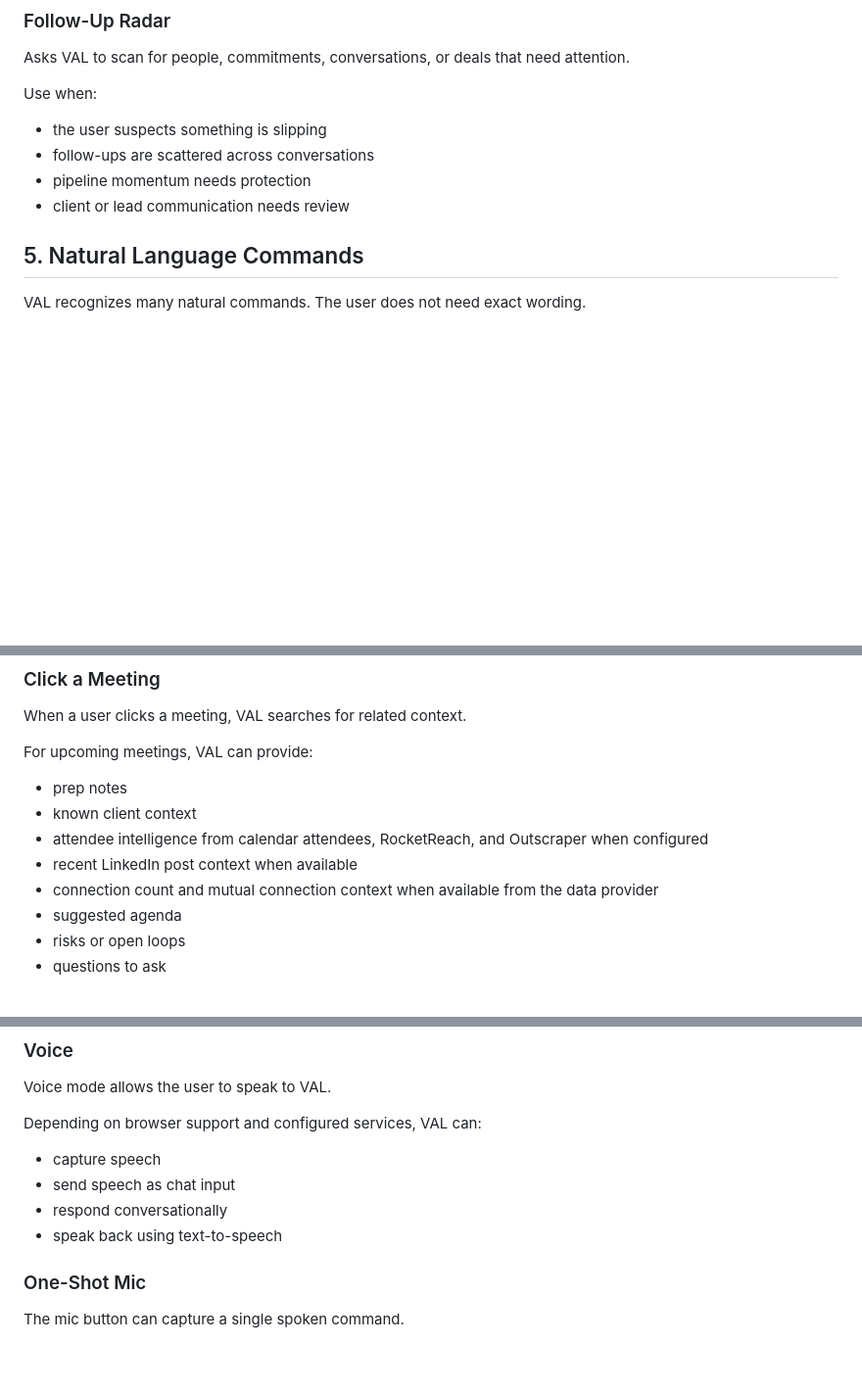
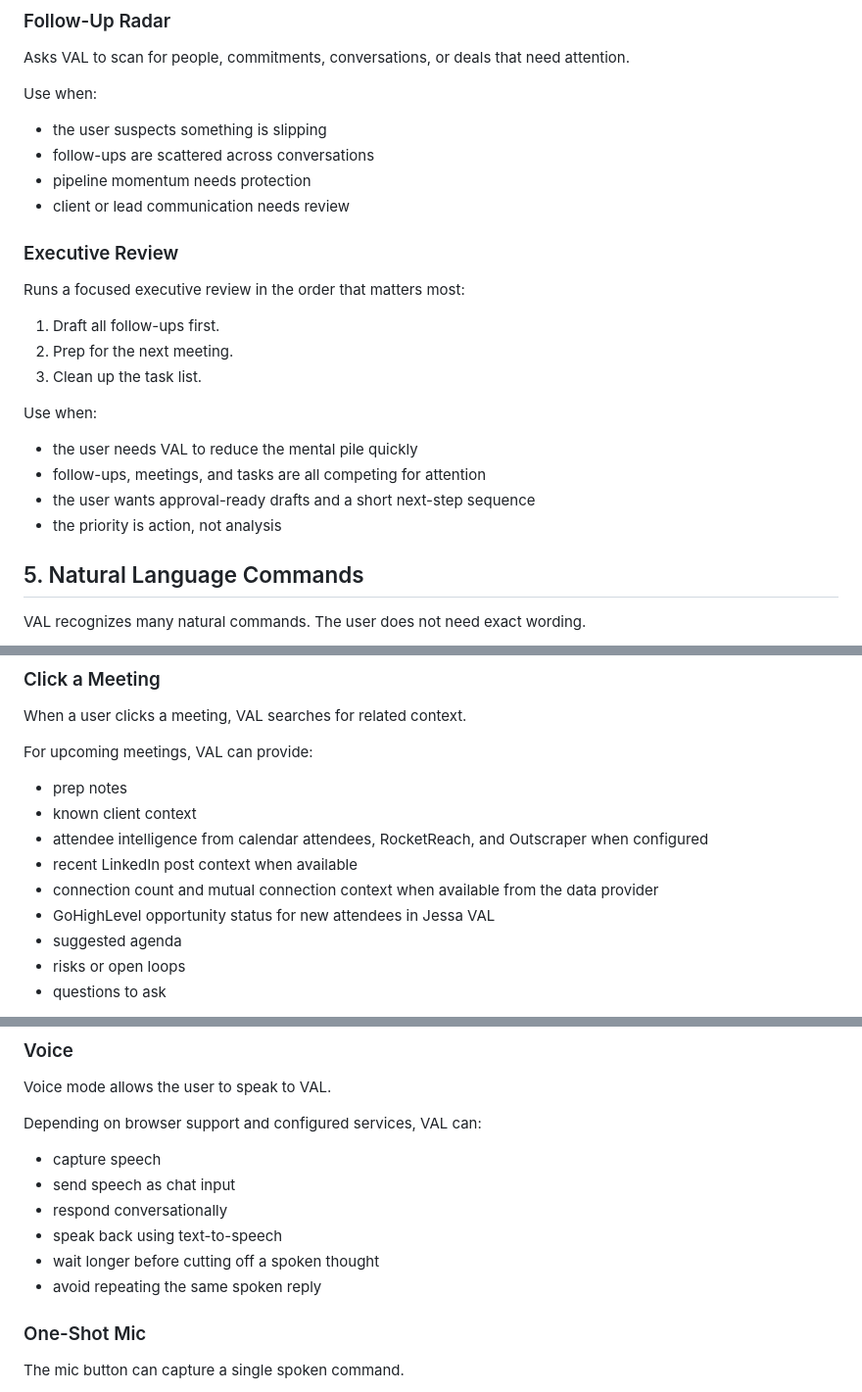
Before and after one commit to JessaGrace1221/jessa_VAL, a Markdown page: VAL_USER_GUIDE.md, 3 parts joined by grey strips. Shown at 98% size. GitHub-like rendering; blank space fills up the shorter version.

```diff
--- a/VAL_USER_GUIDE.md
+++ b/VAL_USER_GUIDE.md
@@ -132,6 +170,21 @@ Use when:
 - follow-ups are scattered across conversations
 - pipeline momentum needs protection
 - client or lead communication needs review
+
+### Executive Review
+
+Runs a focused executive review in the order that matters most:
+
+1. Draft all follow-ups first.
+2. Prep for the next meeting.
+3. Clean up the task list.
+
+Use when:
+
+- the user needs VAL to reduce the mental pile quickly
+- follow-ups, meetings, and tasks are all competing for attention
+- the user wants approval-ready drafts and a short next-step sequence
+- the priority is action, not analysis
 
 ## 5. Natural Language Commands
 
@@ -353,6 +406,7 @@ For upcoming meetings, VAL can provide:
 - attendee intelligence from calendar attendees, RocketReach, and Outscraper when configured
 - recent LinkedIn post context when available
 - connection count and mutual connection context when available from the data provider
+- GoHighLevel opportunity status for new attendees in Jessa VAL
 - suggested agenda
 - risks or open loops
 - questions to ask
@@ -389,6 +443,8 @@ Depending on browser support and configured services, VAL can:
 - send speech as chat input
 - respond conversationally
 - speak back using text-to-speech
+- wait longer before cutting off a spoken thought
+- avoid repeating the same spoken reply
 
 ### One-Shot Mic
 
```
Also changed, not shown: other parts of VAL_USER_GUIDE.md (+39 -0 lines).
